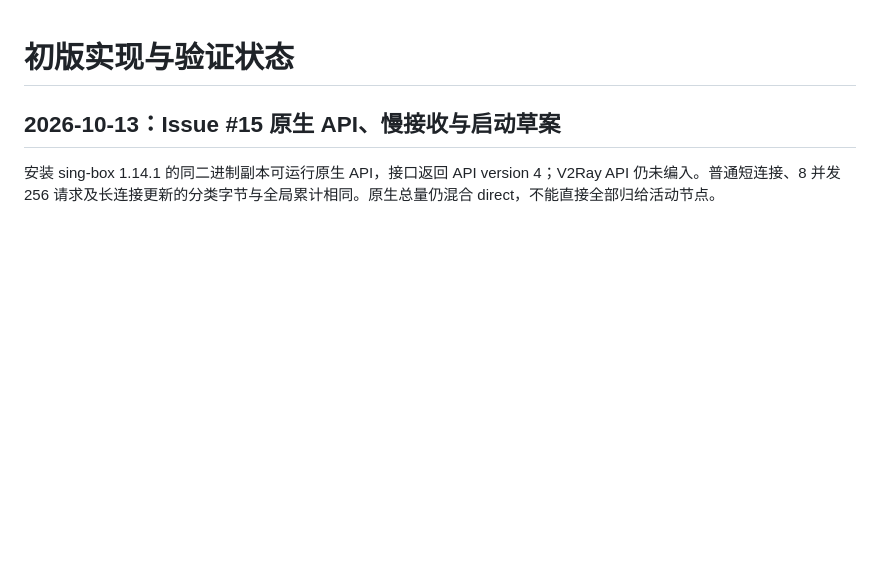
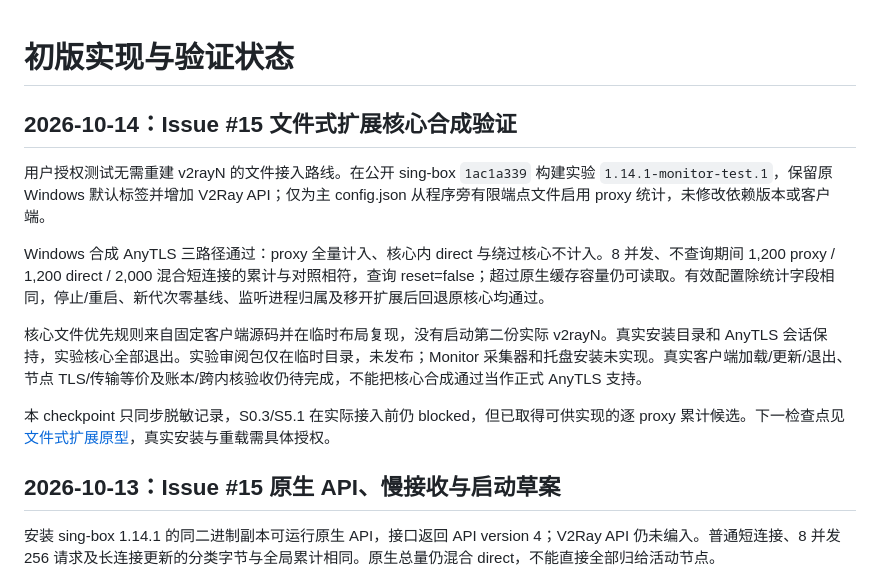
Before and after one commit to lengmh/v2rayN-Monitor, a Markdown page: docs/STATUS.md, the part around the change. Rendered like a GitHub page; blank space fills up the shorter version.

Commit message:
docs: validate file-based sing-box proxy statistics extension

```diff
--- a/docs/STATUS.md
+++ b/docs/STATUS.md
@@ -1,4 +1,14 @@
 # 初版实现与验证状态
+
+## 2026-10-14：Issue #15 文件式扩展核心合成验证
+
+用户授权测试无需重建 v2rayN 的文件接入路线。在公开 sing-box `1ac1a339` 构建实验 `1.14.1-monitor-test.1`，保留原 Windows 默认标签并增加 V2Ray API；仅为主 config.json 从程序旁有限端点文件启用 proxy 统计，未修改依赖版本或客户端。
+
+Windows 合成 AnyTLS 三路径通过：proxy 全量计入、核心内 direct 与绕过核心不计入。8 并发、不查询期间 1,200 proxy / 1,200 direct / 2,000 混合短连接的累计与对照相符，查询 reset=false；超过原生缓存容量仍可读取。有效配置除统计字段相同，停止/重启、新代次零基线、监听进程归属及移开扩展后回退原核心均通过。
+
+核心文件优先规则来自固定客户端源码并在临时布局复现，没有启动第二份实际 v2rayN。真实安装目录和 AnyTLS 会话保持，实验核心全部退出。实验审阅包仅在临时目录，未发布；Monitor 采集器和托盘安装未实现。真实客户端加载/更新/退出、节点 TLS/传输等价及账本/跨内核验收仍待完成，不能把核心合成通过当作正式 AnyTLS 支持。
+
+本 checkpoint 只同步脱敏记录，S0.3/S5.1 在实际接入前仍 blocked，但已取得可供实现的逐 proxy 累计候选。下一检查点见 [文件式扩展原型](singbox-capability.md)，真实安装与重载需具体授权。
 
 ## 2026-10-13：Issue #15 原生 API、慢接收与启动草案
 
```
Also changed, not shown: docs/compatibility.md (+1 -1 lines), docs/singbox-capability.md (+31 -8 lines).
